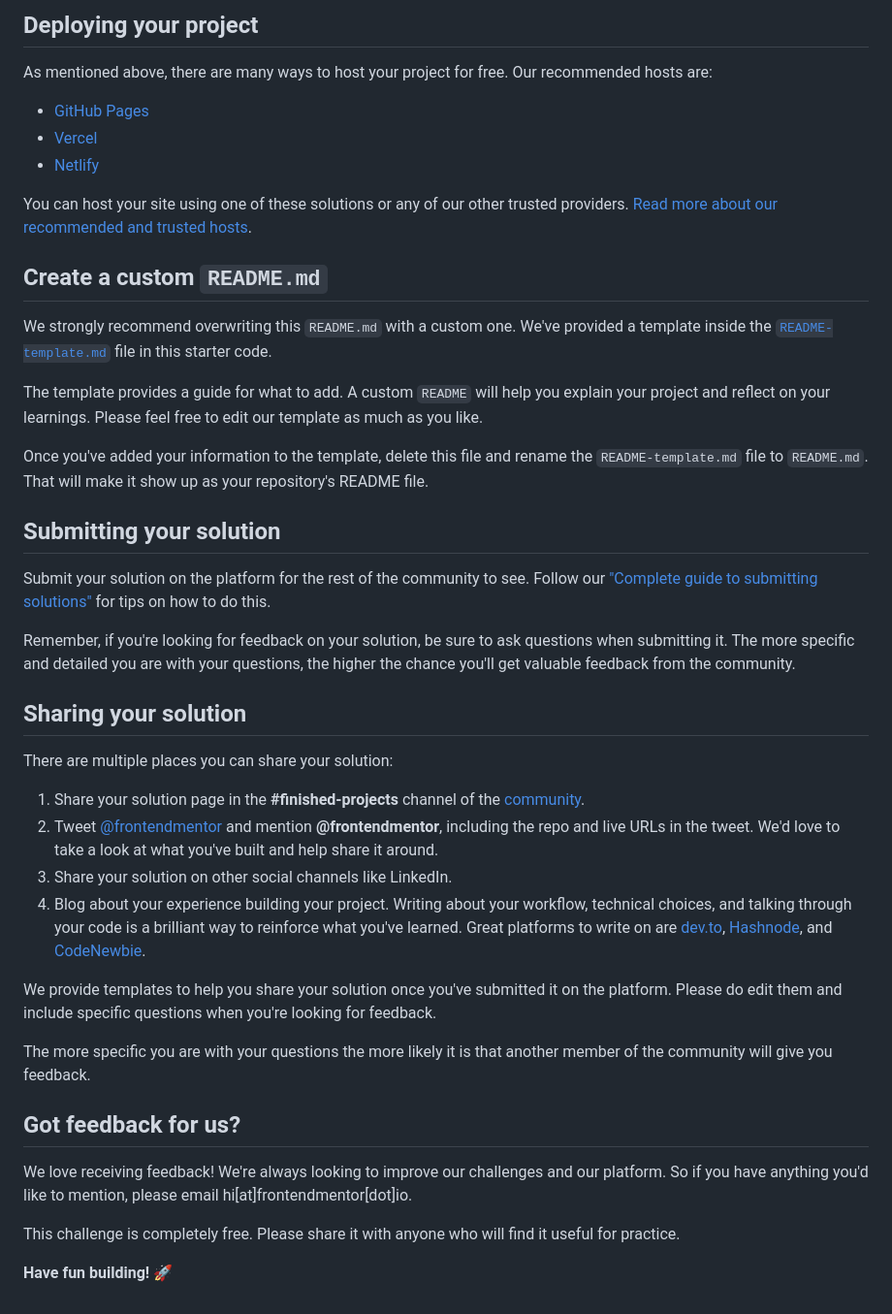
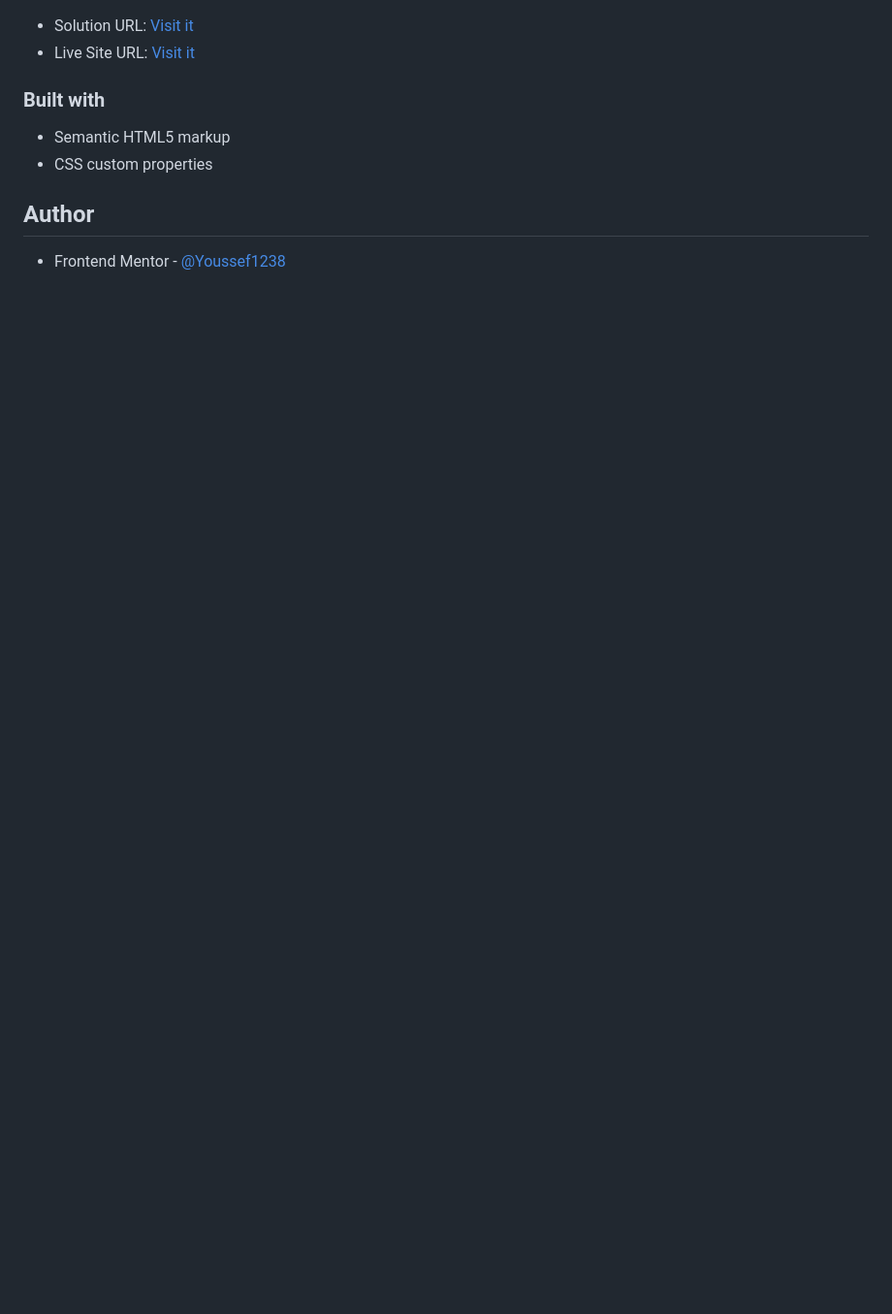
Before and after one commit to Youssef1238/FrontEnd-Mentor-challenge-Single-price-grid-component, a Markdown page: README.md, the part around the change printed below. Shown: that part at 97% size. Drawn GitHub-style; blank space fills up the shorter version.

```diff
--- a/README.md
+++ b/README.md
@@ -45,44 +30,7 @@ Feel free to use any workflow that you feel comfortable with. Below is a suggest
-## Deploying your project
-
-As mentioned above, there are many ways to host your project for free. Our recommended hosts are:
-
-- [GitHub Pages](https://pages.github.com/)
-- [Vercel](https://vercel.com/)
-- [Netlify](https://www.netlify.com/)
-
-You can host your site using one of these solutions or any of our other trusted providers. [Read more about our recommended and trusted hosts](https://medium.com/frontend-mentor/frontend-mentor-trusted-hosting-providers-bf000dfebe).
-
-## Create a custom `README.md`
-
-We strongly recommend overwriting this `README.md` with a custom one. We've provided a template inside the [`README-template.md`](./README-template.md) file in this starter code.
-
-The template provides a guide for what to add. A custom `README` will help you explain your project and reflect on your learnings. Please feel free to edit our template as much as you like.
-
-Once you've added your information to the template, delete this file and rename the `README-template.md` file to `README.md`. That will make it show up as your repository's README file.
-
-## Submitting your solution
-
-Submit your solution on the platform for the rest of the community to see. Follow our ["Complete guide to submitting solutions"](https://medium.com/frontend-mentor/a-complete-guide-to-submitting-solutions-on-frontend-mentor-ac6384162248) for tips on how to do this.
-
-Remember, if you're looking for feedback on your solution, be sure to ask questions when submitting it. The more specific and detailed you are with your questions, the higher the chance you'll get valuable feedback from the community.
-
-## Sharing your solution
-
-There are multiple places you can share your solution:
-
-1. Share your solution page in the **#finished-projects** channel of the [community](https://www.frontendmentor.io/community).
-2. Tweet [@frontendmentor](https://twitter.com/frontendmentor) and mention **@frontendmentor**, including the repo and live URLs in the tweet. We'd love to take a look at what you've built and help share it around.
-3. Share your solution on other social channels like LinkedIn.
-4. Blog about your experience building your project. Writing about your workflow, technical choices, and talking through your code is a brilliant way to reinforce what you've learned. Great platforms to write on are [dev.to](https://dev.to/), [Hashnode](https://hashnode.com/), and [CodeNewbie](https://community.codenewbie.org/).
-
-We provide templates to help you share your solution once you've submitted it on the platform. Please do edit them and include specific questions when you're looking for feedback.
-
-The more specific you are with your questions the more likely it is that another member of the community will give you feedback.
-
-## Got feedback for us?
-
-We love receiving feedback! We're always looking to improve our challenges and our platform. So if you have anything you'd like to mention, please email hi[at]frontendmentor[dot]io.
-
-This challenge is completely free. Please share it with anyone who will find it useful for practice.
-
-**Have fun building!** 🚀
+- Solution URL: [Visit it](https://github.com/Youssef1238/FrontEnd-Mentor-challenge-Single-price-grid-component)
+- Live Site URL: [Visit it](https://your-live-site-url.com)
+### Built with
+- Semantic HTML5 markup
+- CSS custom properties
+## Author
+- Frontend Mentor - [@Youssef1238](https://www.frontendmentor.io/profile/Youssef1238)
```
Also changed, not shown: other parts of README.md (+16 -31 lines), README-template.md (deleted, +0 -111 lines), images/Screenshot.png (added).
